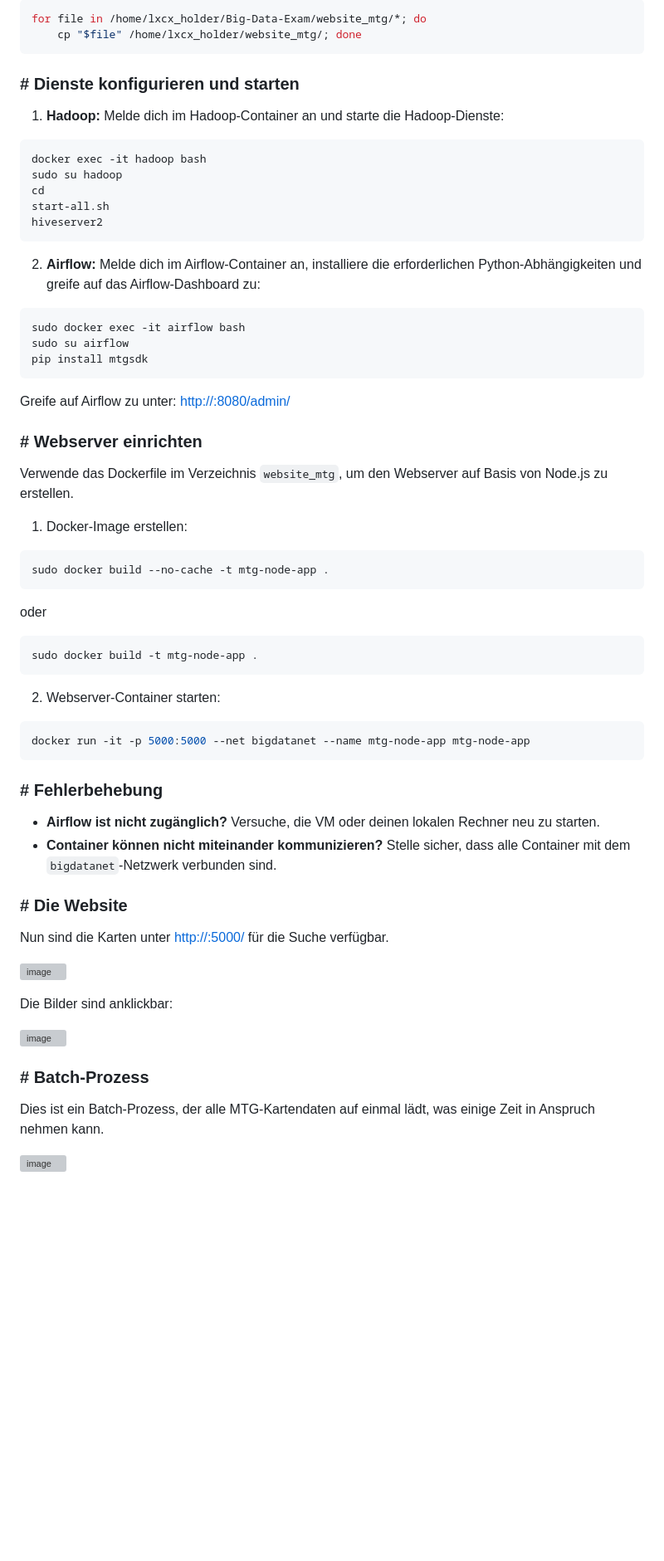
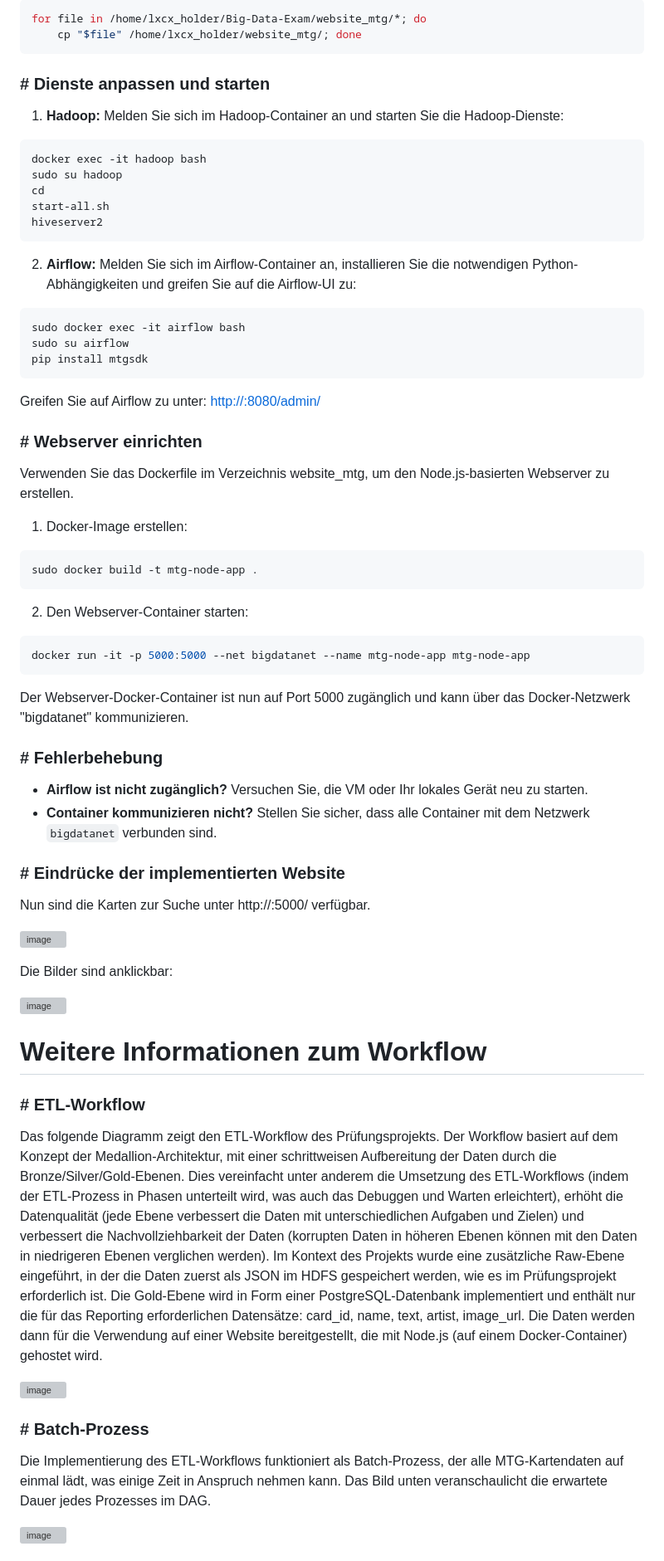
Before and after one commit to grxver7/Big-Data-Exam, a Markdown page: README_German.md, the part around the change printed below. Shown: that part at 83% size. Drawn GitHub-style; blank space fills up the shorter version; grey boxes are pictures that could not be loaded.

````diff
--- a/README_German.md
+++ b/README_German.md
@@ -101,10 +119,10 @@ for file in /home/lxcx_holder/Big-Data-Exam/website_mtg/*; do
     cp "$file" /home/lxcx_holder/website_mtg/; done
 ```
 
-### # Dienste konfigurieren und starten
+### # Dienste anpassen und starten
 
 1. **Hadoop:**
-   Melde dich im Hadoop-Container an und starte die Hadoop-Dienste:
+   Melden Sie sich im Hadoop-Container an und starten Sie die Hadoop-Dienste:
 ```bash
 docker exec -it hadoop bash
 sudo su hadoop
@@ -114,37 +132,34 @@ hiveserver2
 ```
 
 2. **Airflow:**
-   Melde dich im Airflow-Container an, installiere die erforderlichen Python-Abhängigkeiten und greife auf das Airflow-Dashboard zu:
+   Melden Sie sich im Airflow-Container an, installieren Sie die notwendigen Python-Abhängigkeiten und greifen Sie auf die Airflow-UI zu:
 ```bash
 sudo docker exec -it airflow bash
 sudo su airflow
 pip install mtgsdk
 ```
-   Greife auf Airflow zu unter: [http://<external-ip-of-vm>:8080/admin/](http://<external-ip-of-vm>:8080/admin/)
+   Greifen Sie auf Airflow zu unter: [http://<external-ip-of-vm>:8080/admin/](http://<external-ip-of-vm>:8080/admin/)
 
 ### # Webserver einrichten
-Verwende das Dockerfile im Verzeichnis `website_mtg`, um den Webserver auf Basis von Node.js zu erstellen.
+Verwenden Sie das Dockerfile im Verzeichnis website_mtg, um den Node.js-basierten Webserver zu erstellen.
 
 1. Docker-Image erstellen:
-```bash
-sudo docker build --no-cache -t mtg-node-app .
-```
-   oder
 ```bash
 sudo docker build -t mtg-node-app .
 ```
 
-2. Webserver-Container starten:
+2. Den Webserver-Container starten:
 ```bash
 docker run -it -p 5000:5000 --net bigdatanet --name mtg-node-app mtg-node-app
 ```
+Der Webserver-Docker-Container ist nun auf Port 5000 zugänglich und kann über das Docker-Netzwerk "bigdatanet" kommunizieren.
 
 ### # Fehlerbehebung
-- **Airflow ist nicht zugänglich?** Versuche, die VM oder deinen lokalen Rechner neu zu starten.
-- **Container können nicht miteinander kommunizieren?** Stelle sicher, dass alle Container mit dem `bigdatanet`-Netzwerk verbunden sind.
+- **Airflow ist nicht zugänglich?** Versuchen Sie, die VM oder Ihr lokales Gerät neu zu starten.
+- **Container kommunizieren nicht?** Stellen Sie sicher, dass alle Container mit dem Netzwerk `bigdatanet` verbunden sind.
 
-### # Die Website
-Nun sind die Karten unter [http://<external-ip-of-vm>:5000/](http://<external-ip-of-vm>:5000/) für die Suche verfügbar.
+### # Eindrücke der implementierten Website
+Nun sind die Karten zur Suche unter http://<external-ip-of-vm>:5000/ verfügbar.
 
 ![image](https://github.com/user-attachments/assets/0e3892b8-da1e-4932-9120-8f3461bdb8d3)
 
@@ -152,7 +167,15 @@ Die Bilder sind anklickbar:
 
 ![image](https://github.com/user-attachments/assets/19f36be5-0723-4c04-91d5-18bca935e85a)
 
+# Weitere Informationen zum Workflow
+
+### # ETL-Workflow
+Das folgende Diagramm zeigt den ETL-Workflow des Prüfungsprojekts. Der Workflow basiert auf dem Konzept der Medallion-Architektur, mit einer schrittweisen Aufbereitung der Daten durch die Bronze/Silver/Gold-Ebenen. Dies vereinfacht unter anderem die Umsetzung des ETL-Workflows (indem der ETL-Prozess in Phasen unterteilt wird, was auch das Debuggen und Warten erleichtert), erhöht die Datenqualität (jede Ebene verbessert die Daten mit unterschiedlichen Aufgaben und Zielen) und verbessert die Nachvollziehbarkeit der Daten (korrupten Daten in höheren Ebenen können mit den Daten in niedrigeren Ebenen verglichen werden).
+Im Kontext des Projekts wurde eine zusätzliche Raw-Ebene eingeführt, in der die Daten zuerst als JSON im HDFS gespeichert werden, wie es im Prüfungsprojekt erforderlich ist. Die Gold-Ebene wird in Form einer PostgreSQL-Datenbank implementiert und enthält nur die für das Reporting erforderlichen Datensätze: card_id, name, text, artist, image_url. Die Daten werden dann für die Verwendung auf einer Website bereitgestellt, die mit Node.js (auf einem Docker-Container) gehostet wird.
+
+![image](https://github.com/user-attachments/assets/753503cc-eaa6-46c0-85f1-19f9f4992040)
+
 ### # Batch-Prozess
-Dies ist ein Batch-Prozess, der alle MTG-Kartendaten auf einmal lädt, was einige Zeit in Anspruch nehmen kann.
+Die Implementierung des ETL-Workflows funktioniert als Batch-Prozess, der alle MTG-Kartendaten auf einmal lädt, was einige Zeit in Anspruch nehmen kann. Das Bild unten veranschaulicht die erwartete Dauer jedes Prozesses im DAG.
 
 ![image](https://github.com/user-attachments/assets/2dff15ba-c841-4ef7-829d-c20ac34518f0)
````
Also changed, not shown: other parts of README_German.md (+31 -20 lines).
